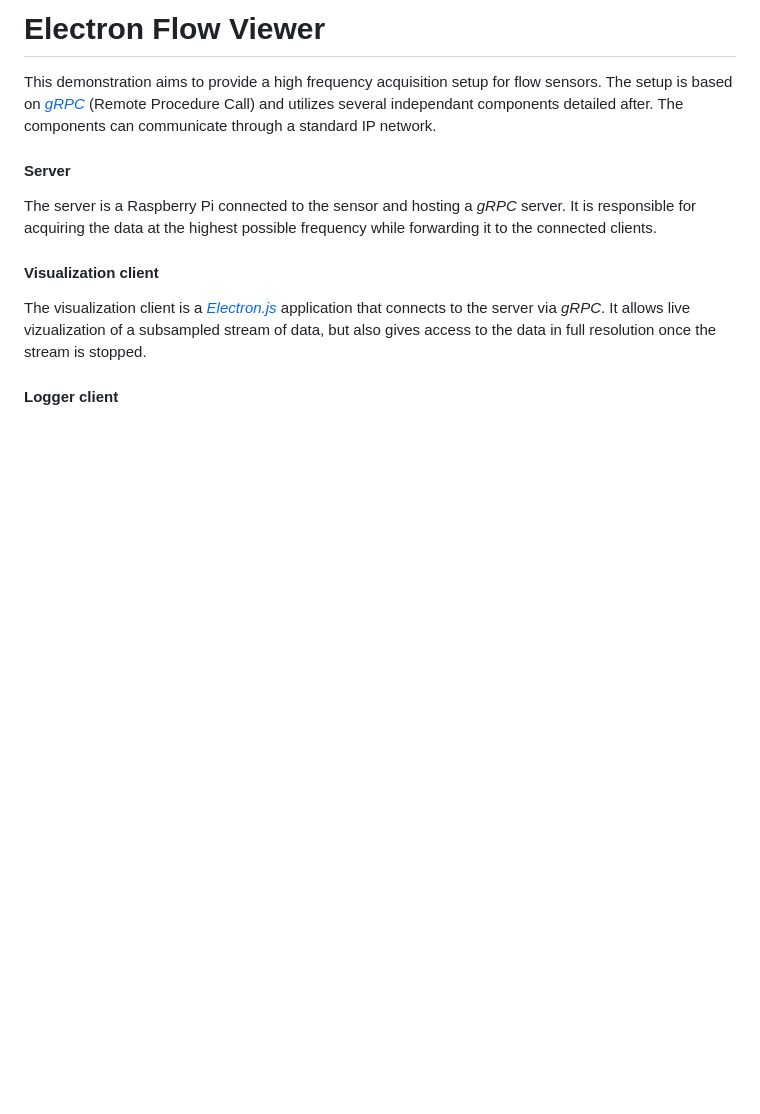
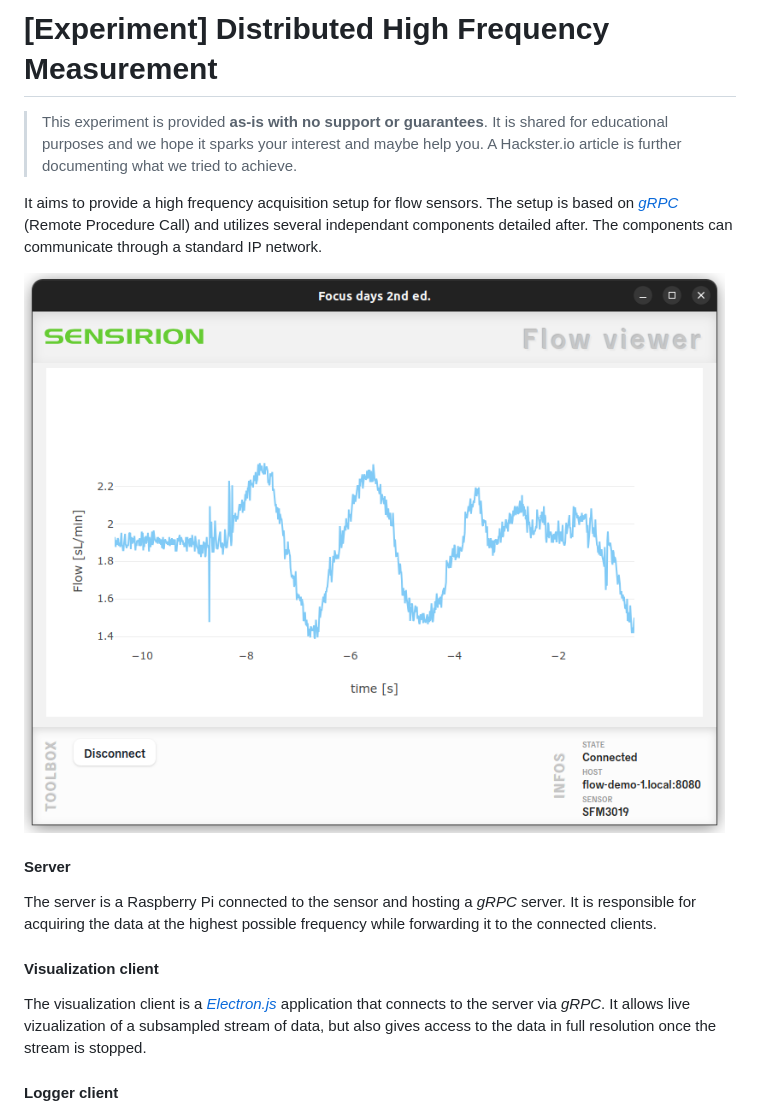
Before and after one commit to Sensirion/distributed-high-frequency-measurement-experiment, a Markdown page: README.md, the part around the change printed below. Rendered like a GitHub page; pictures changed too: resources/screenshots/appscreenshot.png (added); blank space fills up the shorter version.

Commit message:
added screenshot of viewer and disclaimer

```diff
--- a/README.md
+++ b/README.md
@@ -1,8 +1,12 @@
-# Electron Flow Viewer
+# [Experiment] Distributed High Frequency Measurement
 
-This demonstration aims to provide a high frequency acquisition setup for flow sensors.
+> This experiment is provided **as-is with no support or guarantees**. It is shared for educational purposes and we hope it sparks your interest and maybe help you. A Hackster.io article is further documenting what we tried to achieve.
+
+It aims to provide a high frequency acquisition setup for flow sensors.
 The setup is based on [_gRPC_](https://grpc.io/) (Remote Procedure Call) and utilizes several independant components detailed after.
 The components can communicate through a standard IP network.
+
+![app-screenshot](./resources/screenshots/appscreenshot.png)
 
 #### Server
 
```
Also changed, not shown: other parts of README.md (+2 -2 lines).
